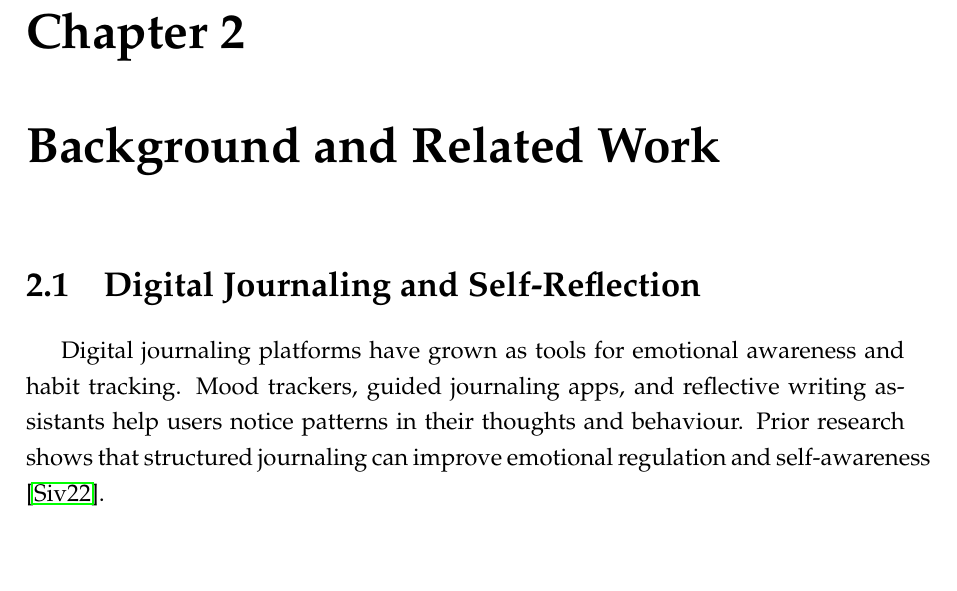
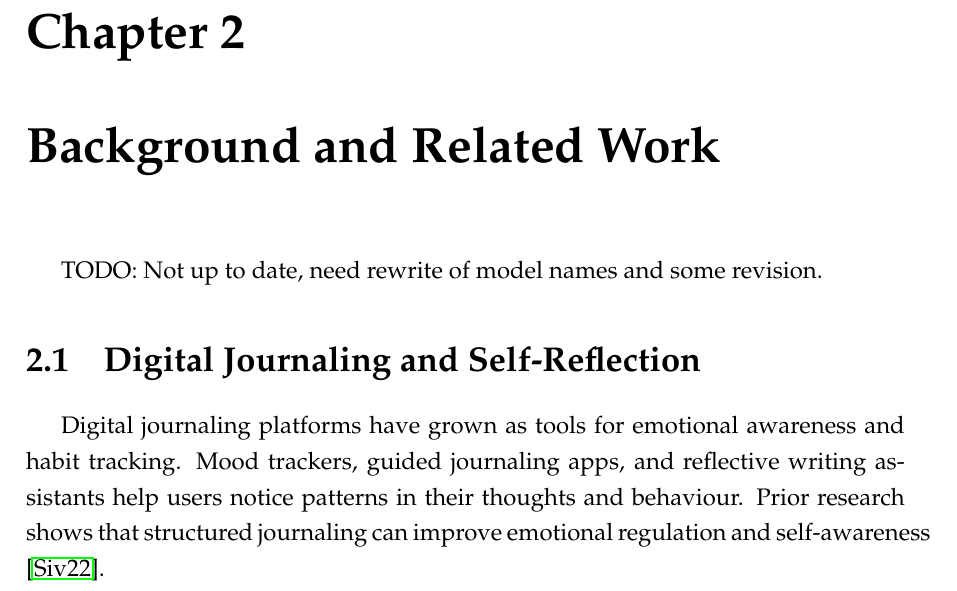
Before and after one commit to alexzmmv/Licenta, a LaTeX thesis (latex/main.tex, which reads latex/chapters/chapter2_background.tex): part of page 9 of 35, cut so that both start at the same text, the shorter picture padded with empty space. Compiled offline with pdfLaTeX.

```diff
--- a/latex/chapters/chapter2_background.tex
+++ b/latex/chapters/chapter2_background.tex
@@ -1,6 +1,6 @@
 \chapter{Background and Related Work}
 \label{ch:background}
-
+TODO: Not up to date, need rewrite of model names and some revision.
 
 \section{Digital Journaling and Self-Reflection}
 
```
Also changed, not shown: latex/chapters/chapter2.tex (+2 -0 lines), latex/main.pdf, 1 other file.
